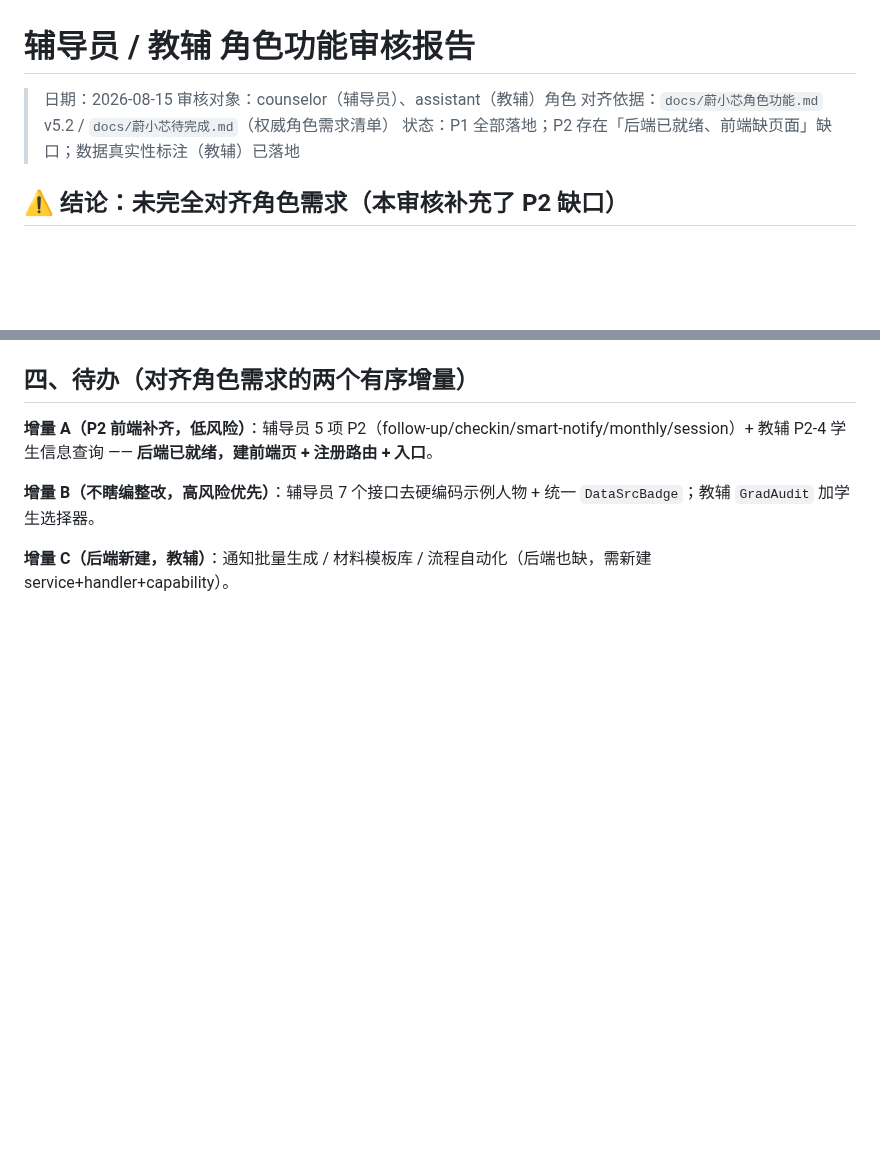
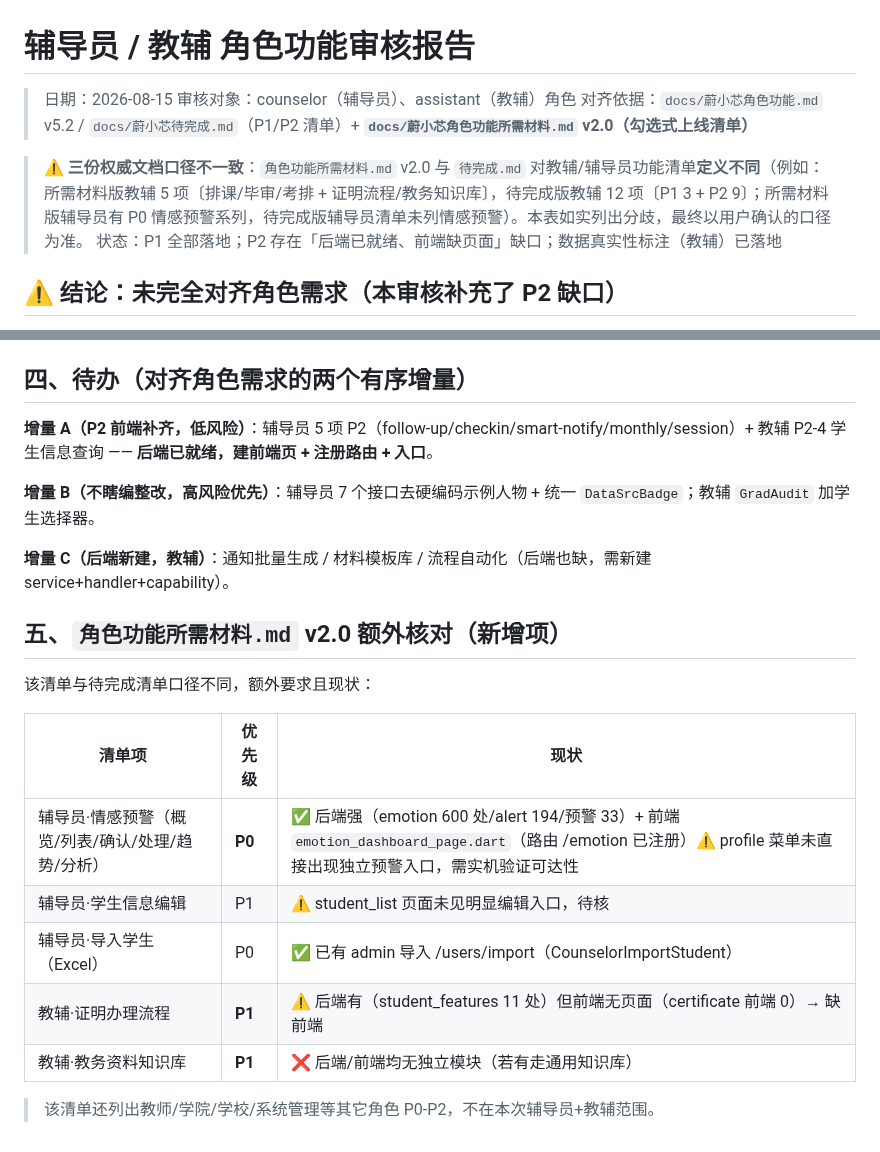
Before and after one commit to dll/wxx, a Markdown page: docs/agent-review/counselor-assistant-role-audit-2026-08-15.md, 2 parts joined by grey strips. Drawn GitHub-style; blank space fills up the shorter version.

Commit message:
docs(review): 补入角色功能所需材料.md v2.0 核对与文档口径分歧说明

```diff
--- a/docs/agent-review/counselor-assistant-role-audit-2026-08-15.md
+++ b/docs/agent-review/counselor-assistant-role-audit-2026-08-15.md
@@ -2,7 +2,9 @@
 
 > 日期：2026-08-15
 > 审核对象：counselor（辅导员）、assistant（教辅）角色
-> 对齐依据：`docs/蔚小芯角色功能.md` v5.2 / `docs/蔚小芯待完成.md`（权威角色需求清单）
+> 对齐依据：`docs/蔚小芯角色功能.md` v5.2 / `docs/蔚小芯待完成.md`（P1/P2 清单）+ **`docs/蔚小芯角色功能所需材料.md` v2.0（勾选式上线清单）**
+
+> ⚠️ **三份权威文档口径不一致**：`角色功能所需材料.md` v2.0 与 `待完成.md` 对教辅/辅导员功能清单**定义不同**（例如：所需材料版教辅 5 项〔排课/毕审/考排 + 证明流程/教务知识库〕，待完成版教辅 12 项〔P1 3 + P2 9〕；所需材料版辅导员有 P0 情感预警系列，待完成版辅导员清单未列情感预警）。本表如实列出分歧，最终以用户确认的口径为准。
 > 状态：P1 全部落地；P2 存在「后端已就绪、前端缺页面」缺口；数据真实性标注（教辅）已落地
 
 ## ⚠️ 结论：未完全对齐角色需求（本审核补充了 P2 缺口）
@@ -79,3 +81,17 @@
 **增量 B（不瞎编整改，高风险优先）**：辅导员 7 个接口去硬编码示例人物 + 统一 `DataSrcBadge`；教辅 `GradAudit` 加学生选择器。
 
 **增量 C（后端新建，教辅）**：通知批量生成 / 材料模板库 / 流程自动化（后端也缺，需新建 service+handler+capability）。
+
+## 五、`角色功能所需材料.md` v2.0 额外核对（新增项）
+
+该清单与待完成清单口径不同，额外要求且现状：
+
+| 清单项 | 优先级 | 现状 |
+|--------|--------|------|
+| 辅导员·情感预警（概览/列表/确认/处理/趋势/分析） | **P0** | ✅ 后端强（emotion 600 处/alert 194/预警 33）+ 前端 `emotion_dashboard_page.dart`（路由 /emotion 已注册）⚠️ profile 菜单未直接出现独立预警入口，需实机验证可达性 |
+| 辅导员·学生信息编辑 | P1 | ⚠️ student_list 页面未见明显编辑入口，待核 |
+| 辅导员·导入学生（Excel） | P0 | ✅ 已有 admin 导入 /users/import（CounselorImportStudent） |
+| 教辅·证明办理流程 | **P1** | ⚠️ 后端有（student_features 11 处）但前端无页面（certificate 前端 0）→ 缺前端 |
+| 教辅·教务资料知识库 | **P1** | ❌ 后端/前端均无独立模块（若有走通用知识库） |
+
+> 该清单还列出教师/学院/学校/系统管理等其它角色 P0-P2，不在本次辅导员+教辅范围。
```
